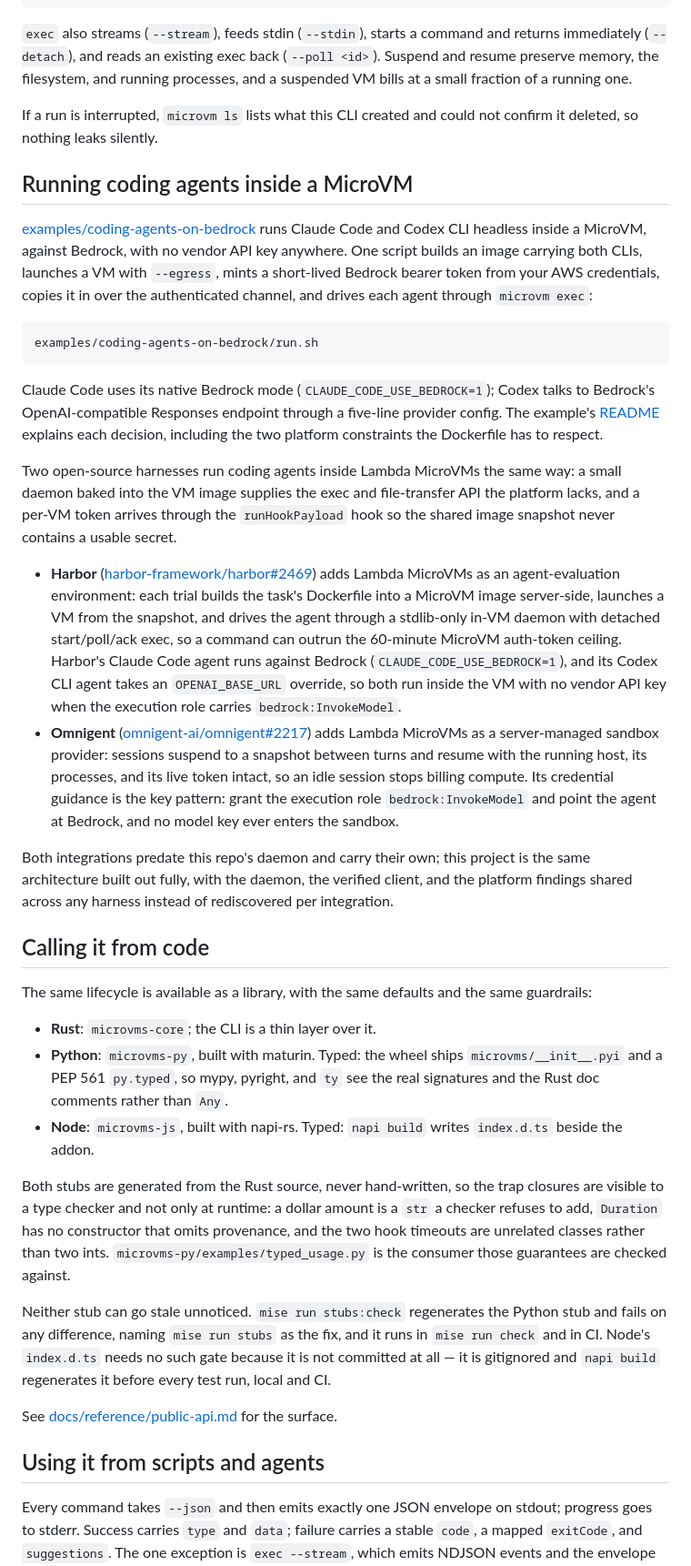
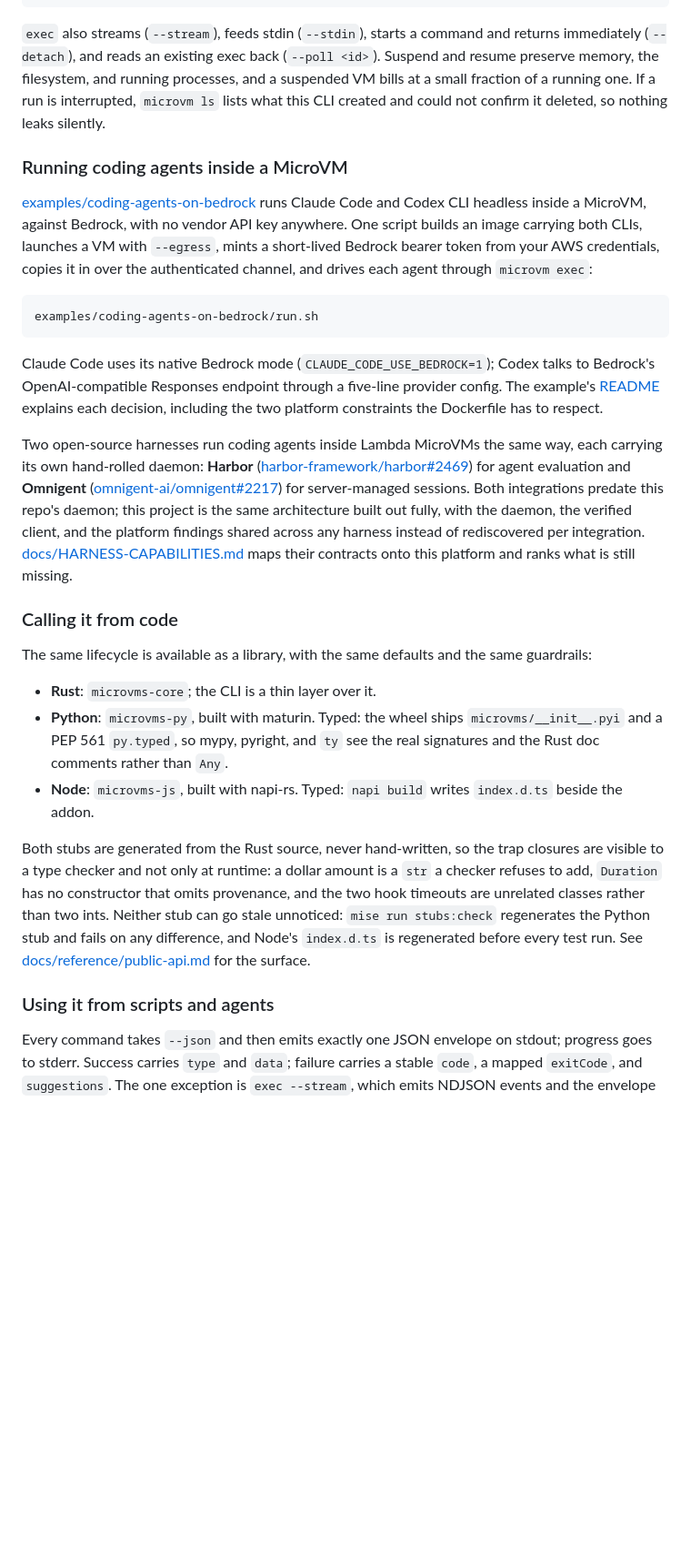
Before and after one commit to theagenticguy/microvms-agentd, a Markdown page: README.md, the part around one of its changes. Shown at 91% size. GitHub-like rendering; blank space fills up the shorter version.

```diff
--- a/README.md
+++ b/README.md
@@ -115,12 +161,10 @@ microvm terminate $ID        # stop paying
 and returns immediately (`--detach`), and reads an existing exec back
 (`--poll <id>`). Suspend and resume preserve memory, the filesystem, and
 running processes, and a suspended VM bills at a small fraction of a running
-one.
+one. If a run is interrupted, `microvm ls` lists what this CLI created and
+could not confirm it deleted, so nothing leaks silently.
 
-If a run is interrupted, `microvm ls` lists what this CLI created and could
-not confirm it deleted, so nothing leaks silently.
-
-## Running coding agents inside a MicroVM
+### Running coding agents inside a MicroVM
 
 [examples/coding-agents-on-bedrock](examples/coding-agents-on-bedrock/) runs
 Claude Code and Codex CLI headless inside a MicroVM, against Bedrock, with no
@@ -140,34 +184,18 @@ explains each decision, including the two platform constraints the Dockerfile
 has to respect.
 
 Two open-source harnesses run coding agents inside Lambda MicroVMs the same
-way: a small daemon baked into the VM image supplies the exec and
-file-transfer API the platform lacks, and a per-VM token arrives through the
-`runHookPayload` hook so the shared image snapshot never contains a usable
-secret.
+way, each carrying its own hand-rolled daemon:
+**Harbor** ([harbor-framework/harbor#2469](https://github.com/harbor-framework/harbor/pull/2469))
+for agent evaluation and **Omnigent**
+([omnigent-ai/omnigent#2217](https://github.com/omnigent-ai/omnigent/pull/2217))
+for server-managed sessions. Both integrations predate this repo's daemon;
+this project is the same architecture built out fully, with the daemon, the
+verified client, and the platform findings shared across any harness instead
+of rediscovered per integration.
+[docs/HARNESS-CAPABILITIES.md](docs/HARNESS-CAPABILITIES.md) maps their
+contracts onto this platform and ranks what is still missing.
 
-- **Harbor** ([harbor-framework/harbor#2469](https://github.com/harbor-framework/harbor/pull/2469))
-  adds Lambda MicroVMs as an agent-evaluation environment: each trial builds
-  the task's Dockerfile into a MicroVM image server-side, launches a VM from
-  the snapshot, and drives the agent through a stdlib-only in-VM daemon with
-  detached start/poll/ack exec, so a command can outrun the 60-minute
-  MicroVM auth-token ceiling. Harbor's Claude Code agent runs against
-  Bedrock (`CLAUDE_CODE_USE_BEDROCK=1`), and its Codex CLI agent takes an
-  `OPENAI_BASE_URL` override, so both run inside the VM with no vendor API
-  key when the execution role carries `bedrock:InvokeModel`.
-- **Omnigent** ([omnigent-ai/omnigent#2217](https://github.com/omnigent-ai/omnigent/pull/2217))
-  adds Lambda MicroVMs as a server-managed sandbox provider: sessions
-  suspend to a snapshot between turns and resume with the running host,
-  its processes, and its live token intact, so an idle session stops
-  billing compute. Its credential guidance is the key pattern: grant the
-  execution role `bedrock:InvokeModel` and point the agent at Bedrock, and
-  no model key ever enters the sandbox.
-
-Both integrations predate this repo's daemon and carry their own; this
-project is the same architecture built out fully, with the daemon, the
-verified client, and the platform findings shared across any harness
-instead of rediscovered per integration.
-
-## Calling it from code
+### Calling it from code
 
 The same lifecycle is available as a library, with the same defaults and the
 same guardrails:
@@ -183,19 +211,12 @@ Both stubs are generated from the Rust source, never hand-written, so the trap
 closures are visible to a type checker and not only at runtime: a dollar amount
 is a `str` a checker refuses to add, `Duration` has no constructor that omits
 provenance, and the two hook timeouts are unrelated classes rather than two
-ints. `microvms-py/examples/typed_usage.py` is the consumer those guarantees are
-checked against.
+ints. Neither stub can go stale unnoticed: `mise run stubs:check` regenerates
+the Python stub and fails on any difference, and Node's `index.d.ts` is
+regenerated before every test run. See
+[docs/reference/public-api.md](docs/reference/public-api.md) for the surface.
 
-Neither stub can go stale unnoticed. `mise run stubs:check` regenerates the
-Python stub and fails on any difference, naming `mise run stubs` as the fix, and
-it runs in `mise run check` and in CI. Node's `index.d.ts` needs no such gate
-because it is not committed at all — it is gitignored and `napi build`
-regenerates it before every test run, local and CI.
-
-See [docs/reference/public-api.md](docs/reference/public-api.md) for the
-surface.
-
-## Using it from scripts and agents
+### Using it from scripts and agents
 
 Every command takes `--json` and then emits exactly one JSON envelope on
 stdout; progress goes to stderr. Success carries `type` and `data`; failure
```
Also changed, not shown: other parts of README.md (+79 -30 lines).
